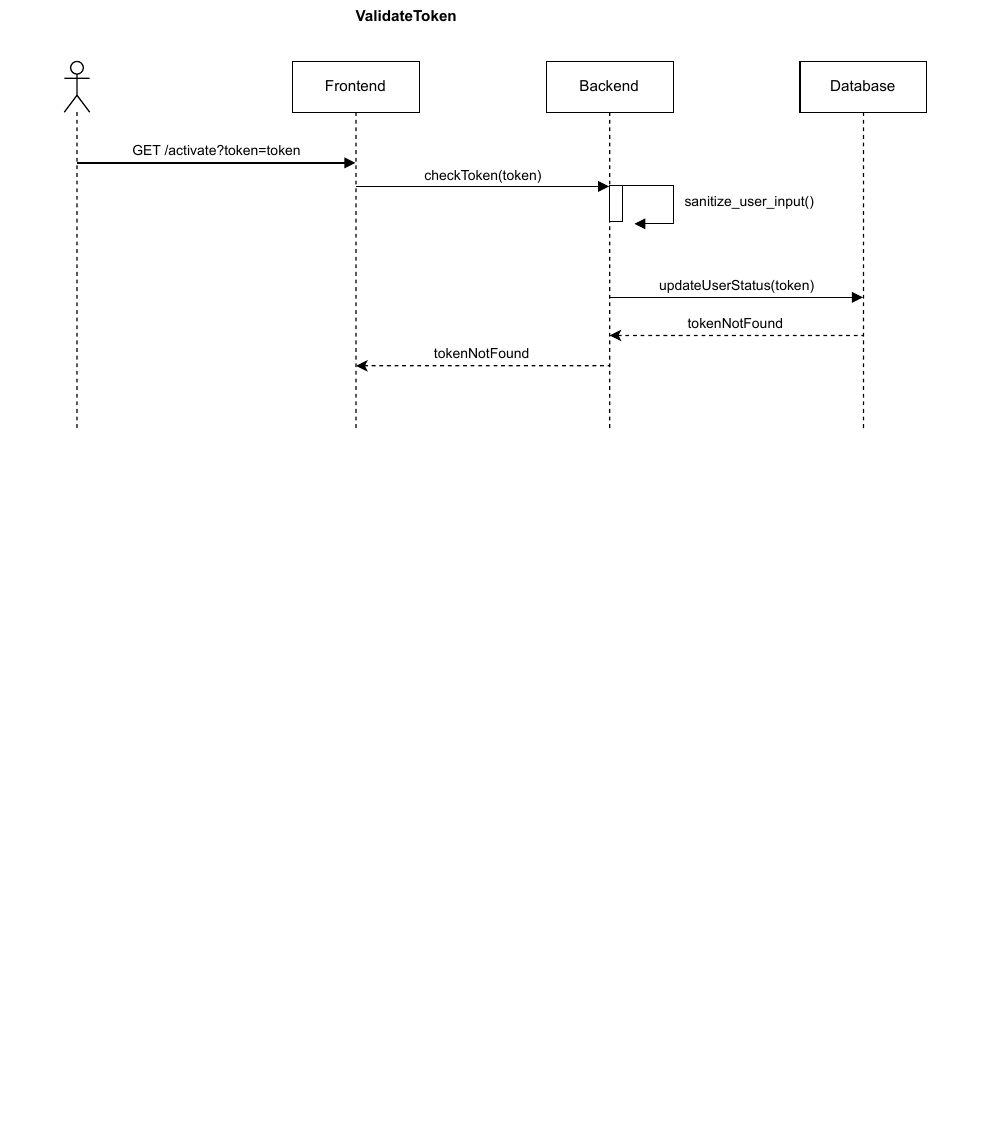
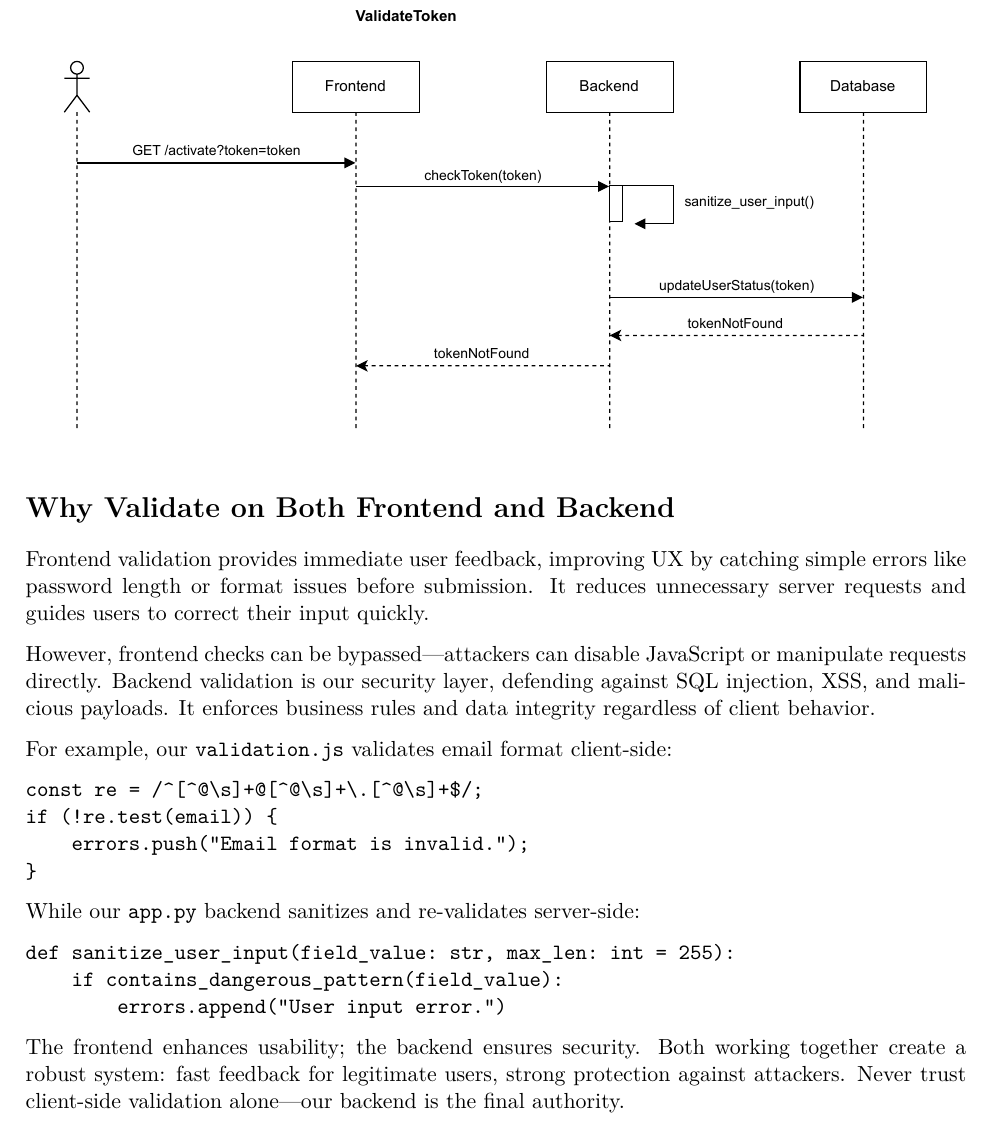
Before and after one commit to e1kfL0ck/app-sec-login-daemon, a LaTeX problem sheet (assignment-tex/AS_Gaillard_Quivron_LAB03.tex): part of page 6 of 6, cut so that both start at the same text, the shorter picture padded with empty space. Compiled offline with pdfLaTeX.

Commit message:
feat: Add security explanation latex

```diff
--- a/assignment-tex/AS_Gaillard_Quivron_LAB03.tex
+++ b/assignment-tex/AS_Gaillard_Quivron_LAB03.tex
@@ -143,4 +143,27 @@ The component collects the following data from the user during registration:
 \subsection*{Token Validation Process}
 \includegraphics[width=\textwidth]{UML-ValidateToken.pdf}
 
+\section*{Why Validate on Both Frontend and Backend}
+
+Frontend validation provides immediate user feedback, improving UX by catching simple errors like password length or format issues before submission. It reduces unnecessary server requests and guides users to correct their input quickly.
+
+However, frontend checks can be bypassed---attackers can disable JavaScript or manipulate requests directly. Backend validation is our security layer, defending against SQL injection, XSS, and malicious payloads. It enforces business rules and data integrity regardless of client behavior.
+
+For example, our \texttt{validation.js} validates email format client-side:
+\begin{verbatim}
+const re = /^[^@\s]+@[^@\s]+\.[^@\s]+$/;
+if (!re.test(email)) {
+    errors.push("Email format is invalid.");
+}
+\end{verbatim}
+
+While our \texttt{app.py} backend sanitizes and re-validates server-side:
+\begin{verbatim}
+def sanitize_user_input(field_value: str, max_len: int = 255):
+    if contains_dangerous_pattern(field_value):
+        errors.append("User input error.")
+\end{verbatim}
+
+The frontend enhances usability; the backend ensures security. Both working together create a robust system: fast feedback for legitimate users, strong protection against attackers. Never trust client-side validation alone---our backend is the final authority.
+
 \end{document}
```
